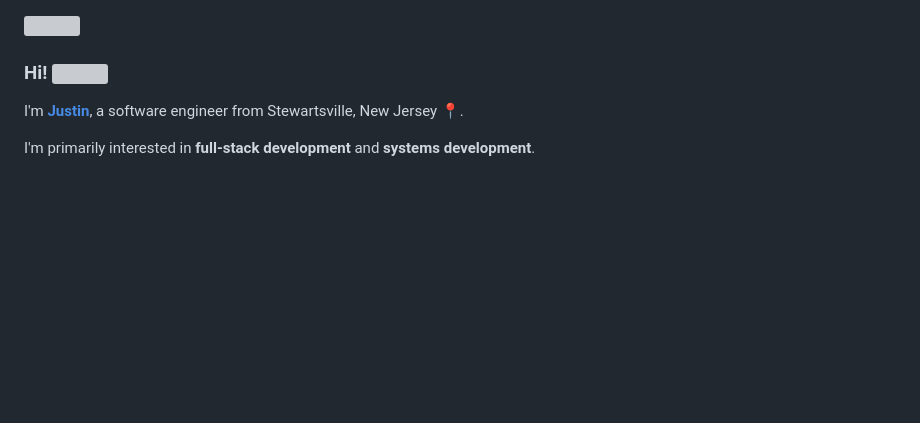
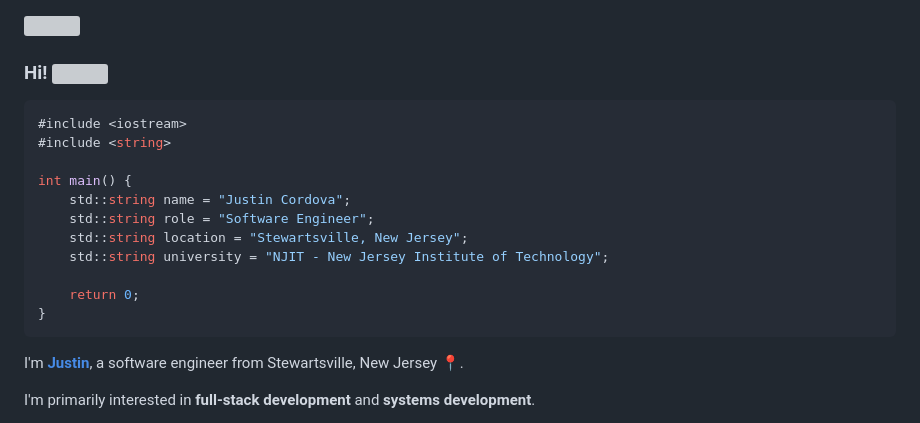
Before and after one commit to JustinCordova/justincordova, a Markdown page: README.md, the part around the change. Drawn GitHub-style; blank space fills up the shorter version; grey boxes are pictures that could not be loaded.

````diff
--- a/README.md
+++ b/README.md
@@ -1,5 +1,19 @@
 <img src="https://user-images.githubusercontent.com/73097560/115834477-dbab4500-a447-11eb-908a-139a6edaec5c.gif"><br>
 ### Hi! <img src="https://emojis.slackmojis.com/emojis/images/1643514974/10003/catjam.gif?1643514974" width="25"/>
+
+```c++
+#include <iostream>
+#include <string>
+
+int main() {
+    std::string name = "Justin Cordova";
+    std::string role = "Software Engineer";
+    std::string location = "Stewartsville, New Jersey";
+    std::string university = "NJIT - New Jersey Institute of Technology";
+
+    return 0;
+}
+```
 
 I'm [**Justin**](https://justincordova.pages.dev/), a software engineer from Stewartsville, New Jersey 📍.
 
````
